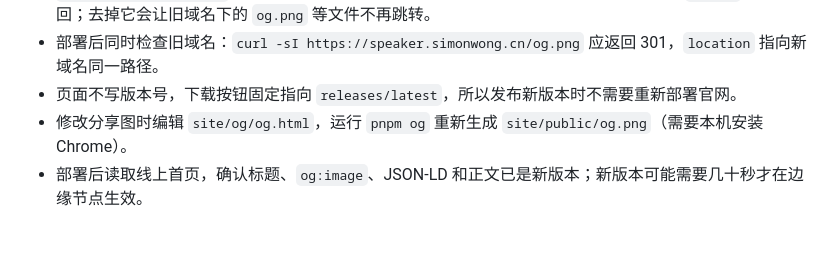
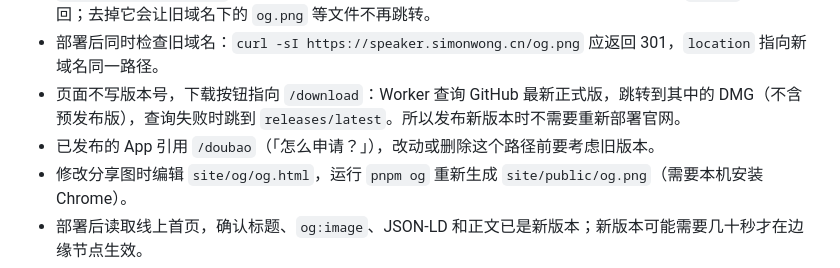
Before and after one commit to simonwong/speaker, a Markdown page: docs/releasing.md, the part around the change. Rendered like a GitHub page; blank space fills up the shorter version.

Commit message:
releasing.md：说明官网 /download 与 /doubao 路径 (#166)
Co-authored-by: Claude Opus 5.5 <noreply@anthropic.com>

```diff
--- a/docs/releasing.md
+++ b/docs/releasing.md
@@ -339,6 +339,7 @@ pnpm run deploy
 - 需要已登录的 Cloudflare CLI（`cf`），部署到 `site/cloudflare.config.ts` 里的 Worker 和域名。
 - 旧域名 `speaker.simonwong.cn` 仍绑定在同一个 Worker 上，由 `site/src/server.ts` 301 跳转到 `speaker.moonunder.app`，保留路径和查询参数。旧链接还在外面流通，不要从 `domains` 里删掉它。`assets.runWorkerFirst` 让静态文件也先经过 Worker，新域名的静态文件由 Worker 通过 `ASSETS` 绑定返回；去掉它会让旧域名下的 `og.png` 等文件不再跳转。
 - 部署后同时检查旧域名：`curl -sI https://speaker.simonwong.cn/og.png` 应返回 301，`location` 指向新域名同一路径。
-- 页面不写版本号，下载按钮固定指向 `releases/latest`，所以发布新版本时不需要重新部署官网。
+- 页面不写版本号，下载按钮指向 `/download`：Worker 查询 GitHub 最新正式版，跳转到其中的 DMG（不含预发布版），查询失败时跳到 `releases/latest`。所以发布新版本时不需要重新部署官网。
+- 已发布的 App 引用 `/doubao`（「怎么申请？」），改动或删除这个路径前要考虑旧版本。
 - 修改分享图时编辑 `site/og/og.html`，运行 `pnpm og` 重新生成 `site/public/og.png`（需要本机安装 Chrome）。
 - 部署后读取线上首页，确认标题、`og:image`、JSON-LD 和正文已是新版本；新版本可能需要几十秒才在边缘节点生效。
```
